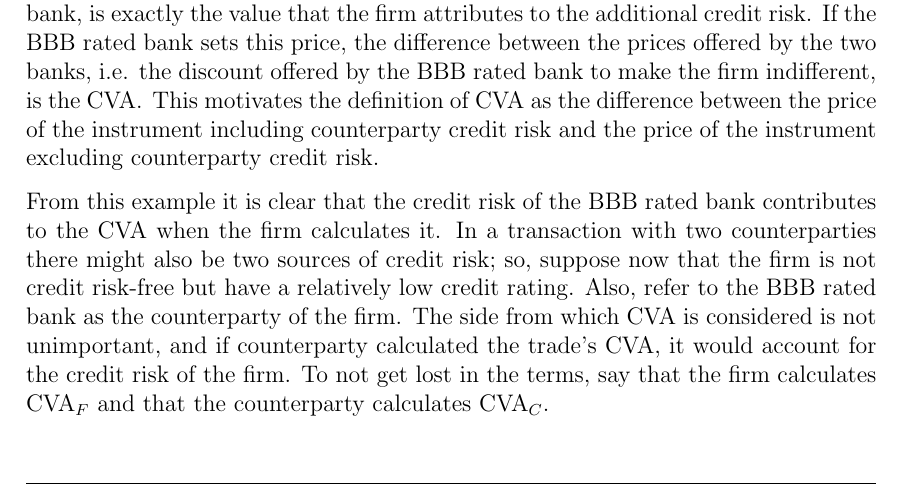
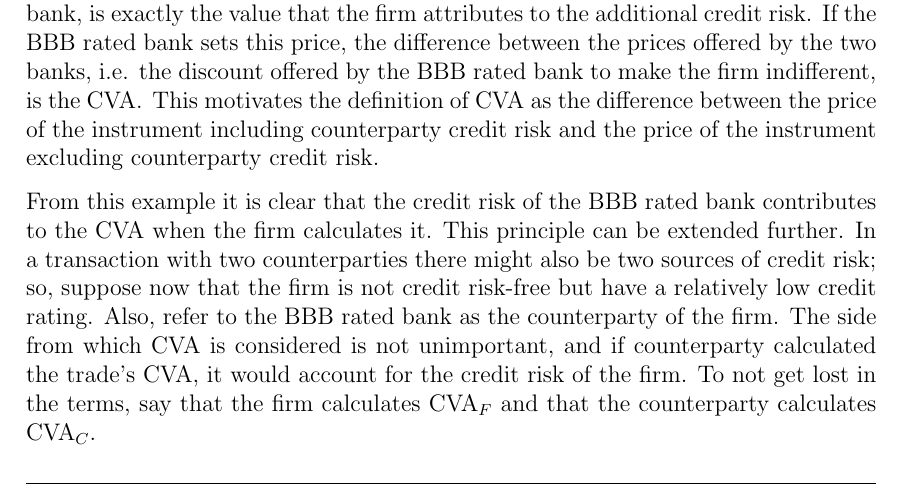
Before and after one commit to sebastianbaltser/master-thesis, a LaTeX thesis (thesis/main.tex, which reads thesis/content/body-matter/value-adjustments/credit-value-adjustments.tex): part of page 2 of 38, cut so that both start at the same text. Compiled offline with pdfLaTeX.

Commit message:
Add bridge

```diff
--- a/thesis/content/body-matter/value-adjustments/credit-value-adjustments.tex
+++ b/thesis/content/body-matter/value-adjustments/credit-value-adjustments.tex
@@ -30,6 +30,7 @@
 
         From this example it is clear that the credit risk of the BBB rated bank contributes to the \CVA/
         when the firm calculates it.
+        This principle can be extended further.
         In a transaction with two counterparties there might also be two sources of credit risk;
         so, suppose now that the firm is not credit risk-free but have a relatively low credit rating.
         Also, refer to the BBB rated bank as the counterparty of the firm.
```
